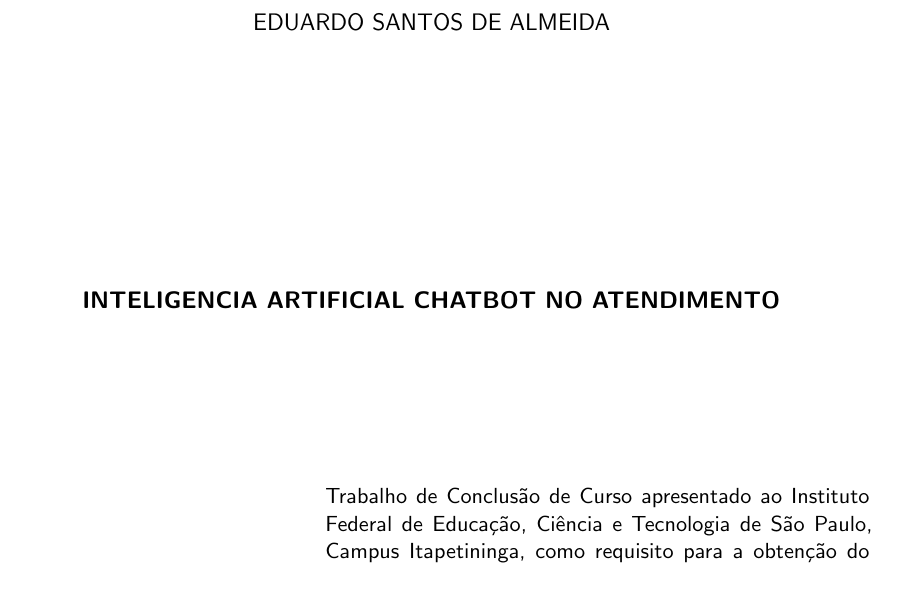
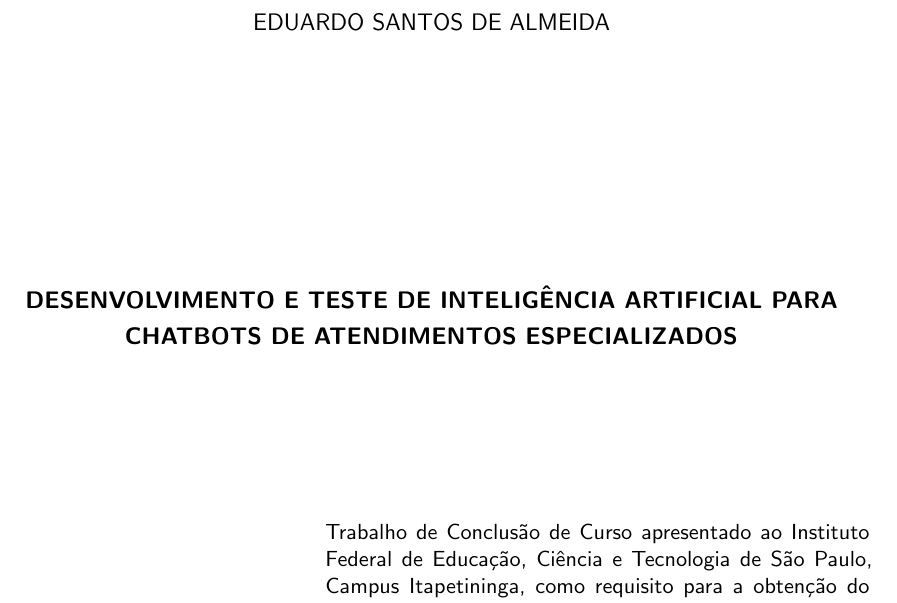
Before and after one commit to Almeedus/ChatIF-doc, a LaTeX thesis (utfpr-tcc.tex, which reads estrutura/pre-textuais/capa.tex): part of page 2 of 41, cut so that both start at the same text. Compiled offline with pdfLaTeX.

Commit message:
Atualização do titulo

```diff
--- a/estrutura/pre-textuais/capa.tex
+++ b/estrutura/pre-textuais/capa.tex
@@ -8,8 +8,8 @@
 % \departamento{}
 
 % DADOS DO TRABALHO--------------------------------------------------------------------------------------
-\titulo{Inteligencia Artificial ChatBot no Atendimento}
-\titleabstract{Artificial Intelligence ChatBot in Customer Service}
+\titulo{Desenvolvimento e Teste de Inteligência Artificial para Chatbots de Atendimentos Especializados}
+\titleabstract{Development and Testing of Artificial Intelligence for Specialized Customer Service Chatbots}
 \autor{Eduardo Santos de Almeida}
 \autorcitacao{ALMEIDA, Eduardo} % Sobrenome em maiúsculo
 \local{Itapetininga}
```
